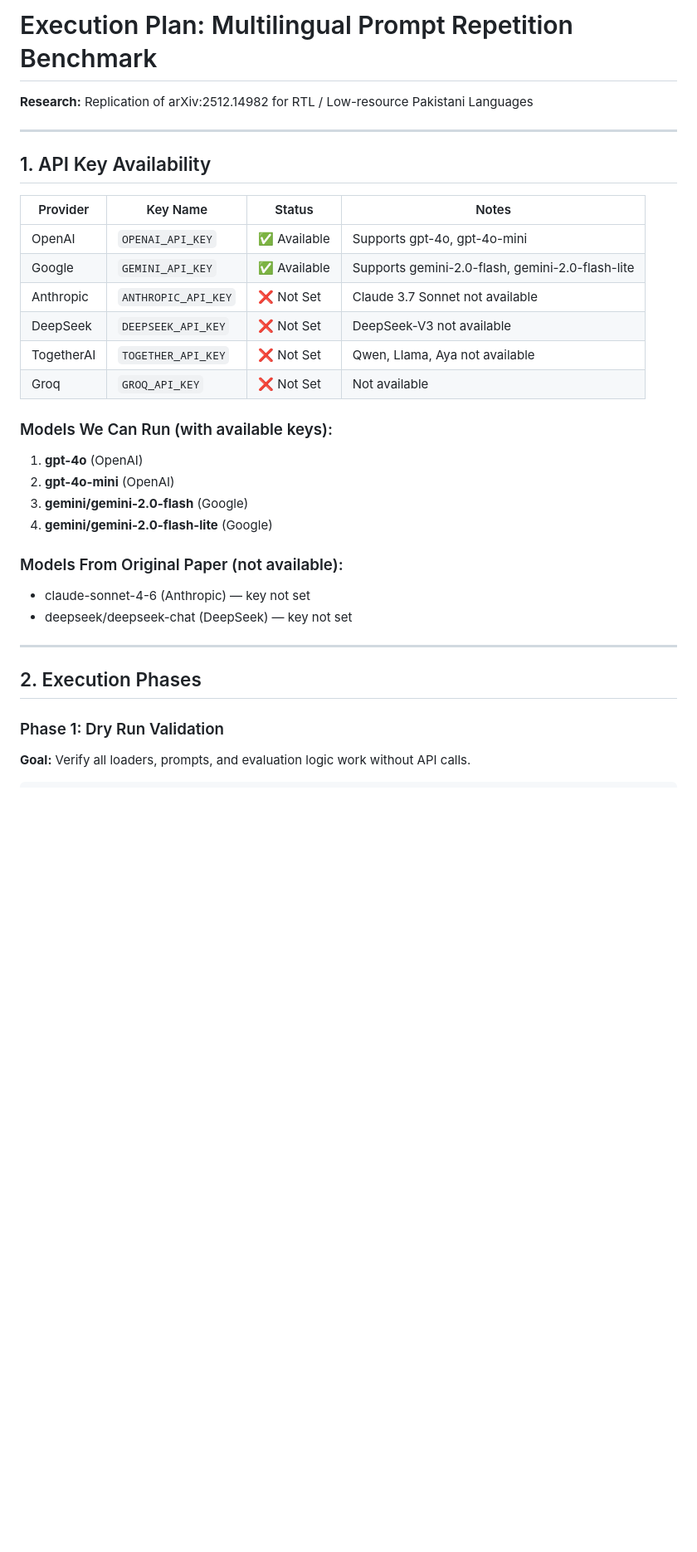
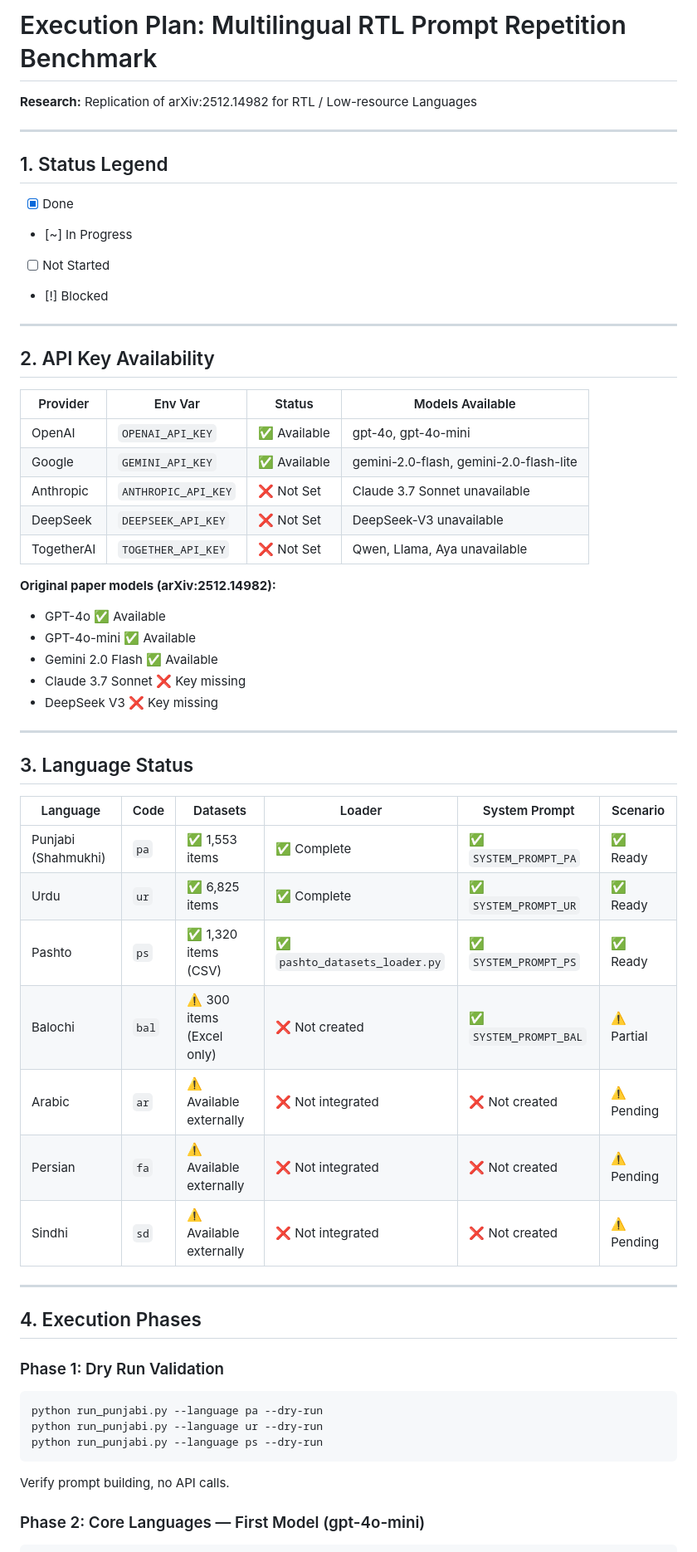
Before and after one commit to FizzahNasir/prompt_repitition_research, a Markdown page: EXECUTION_PLAN.md, the part around one of its changes. Shown at 83% size. GitHub-like rendering; blank space fills up the shorter version.

````diff
--- a/EXECUTION_PLAN.md
+++ b/EXECUTION_PLAN.md
@@ -1,34 +1,58 @@
-# Execution Plan: Multilingual Prompt Repetition Benchmark
-**Research:** Replication of arXiv:2512.14982 for RTL / Low-resource Pakistani Languages
+# Execution Plan: Multilingual RTL Prompt Repetition Benchmark
+**Research:** Replication of arXiv:2512.14982 for RTL / Low-resource Languages
 
 ---
 
-## 1. API Key Availability
-
-| Provider | Key Name | Status | Notes |
-|----------|----------|--------|-------|
-| OpenAI | `OPENAI_API_KEY` | ✅ Available | Supports gpt-4o, gpt-4o-mini |
-| Google | `GEMINI_API_KEY` | ✅ Available | Supports gemini-2.0-flash, gemini-2.0-flash-lite |
-| Anthropic | `ANTHROPIC_API_KEY` | ❌ Not Set | Claude 3.7 Sonnet not available |
-| DeepSeek | `DEEPSEEK_API_KEY` | ❌ Not Set | DeepSeek-V3 not available |
-| TogetherAI | `TOGETHER_API_KEY` | ❌ Not Set | Qwen, Llama, Aya not available |
-| Groq | `GROQ_API_KEY` | ❌ Not Set | Not available |
-
-### Models We Can Run (with available keys):
-1. **gpt-4o** (OpenAI)
-2. **gpt-4o-mini** (OpenAI)
-3. **gemini/gemini-2.0-flash** (Google)
-4. **gemini/gemini-2.0-flash-lite** (Google)
-
-### Models From Original Paper (not available):
-- claude-sonnet-4-6 (Anthropic) — key not set
-- deepseek/deepseek-chat (DeepSeek) — key not set
+## 1. Status Legend
+- [x] Done
+- [~] In Progress
+- [ ] Not Started
+- [!] Blocked
 
 ---
 
-## 2. Execution Phases
+## 2. API Key Availability
+
+| Provider | Env Var | Status | Models Available |
+|----------|---------|--------|-----------------|
+| OpenAI | `OPENAI_API_KEY` | ✅ Available | gpt-4o, gpt-4o-mini |
+| Google | `GEMINI_API_KEY` | ✅ Available | gemini-2.0-flash, gemini-2.0-flash-lite |
+| Anthropic | `ANTHROPIC_API_KEY` | ❌ Not Set | Claude 3.7 Sonnet unavailable |
+| DeepSeek | `DEEPSEEK_API_KEY` | ❌ Not Set | DeepSeek-V3 unavailable |
+| TogetherAI | `TOGETHER_API_KEY` | ❌ Not Set | Qwen, Llama, Aya unavailable |
+
+**Original paper models (arXiv:2512.14982):**
+- GPT-4o ✅ Available
+- GPT-4o-mini ✅ Available
+- Gemini 2.0 Flash ✅ Available
+- Claude 3.7 Sonnet ❌ Key missing
+- DeepSeek V3 ❌ Key missing
+
+---
+
+## 3. Language Status
+
+| Language | Code | Datasets | Loader | System Prompt | Scenario |
+|----------|------|----------|--------|---------------|----------|
+| Punjabi (Shahmukhi) | `pa` | ✅ 1,553 items | ✅ Complete | ✅ `SYSTEM_PROMPT_PA` | ✅ Ready |
+| Urdu | `ur` | ✅ 6,825 items | ✅ Complete | ✅ `SYSTEM_PROMPT_UR` | ✅ Ready |
+| Pashto | `ps` | ✅ 1,320 items (CSV) | ✅ `pashto_datasets_loader.py` | ✅ `SYSTEM_PROMPT_PS` | ✅ Ready |
+| Balochi | `bal` | ⚠️ 300 items (Excel only) | ❌ Not created | ✅ `SYSTEM_PROMPT_BAL` | ⚠️ Partial |
+| Arabic | `ar` | ⚠️ Available externally | ❌ Not integrated | ❌ Not created | ⚠️ Pending |
+| Persian | `fa` | ⚠️ Available externally | ❌ Not integrated | ❌ Not created | ⚠️ Pending |
+| Sindhi | `sd` | ⚠️ Available externally | ❌ Not integrated | ❌ Not created | ⚠️ Pending |
+
+---
+
+## 4. Execution Phases
 
 ### Phase 1: Dry Run Validation
-**Goal:** Verify all loaders, prompts, and evaluation logic work without API calls.
+```powershell
+python run_punjabi.py --language pa --dry-run
+python run_punjabi.py --language ur --dry-run
+python run_punjabi.py --language ps --dry-run
+```
+Verify prompt building, no API calls.
 
+### Phase 2: Core Languages — First Model (gpt-4o-mini)
 ```powershell
````
Also changed, not shown: other parts of EXECUTION_PLAN.md (+98 -104 lines).
